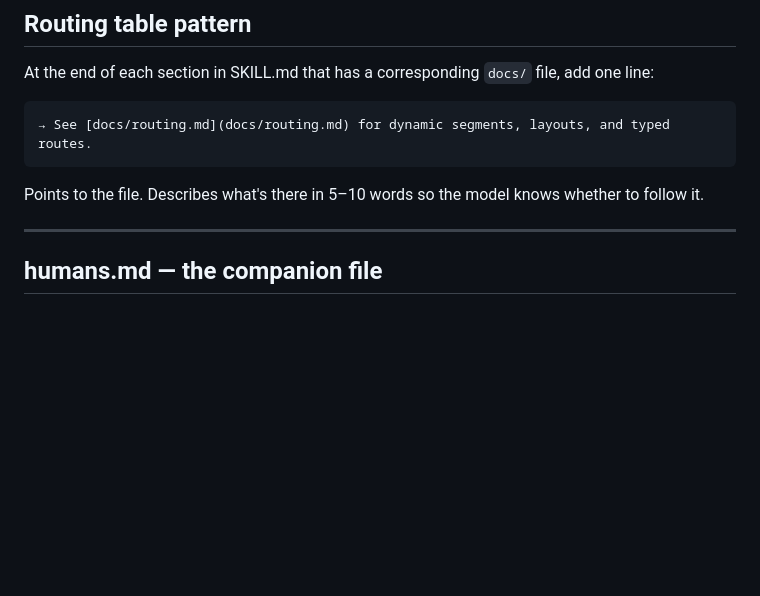
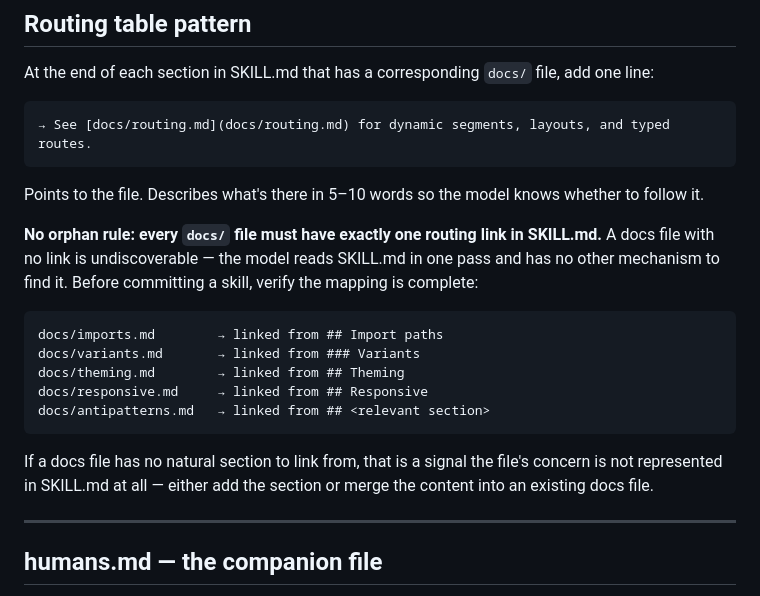
Before and after one commit to emb715/ai-stuff, a Markdown page: skills/library-skill-builder/SKILL.md, the part around the change. Rendered like a GitHub page; blank space fills up the shorter version.

Commit message:
docs(skills): add no-orphan rule to routing table pattern
Every docs/ file must have exactly one routing link in SKILL.md.
A docs file without a link is undiscoverable — the model reads SKILL.md
in one pass with no other mechanism to find unlinked files.
Includes example mapping and guidance when no natural section exists.

````diff
--- a/skills/library-skill-builder/SKILL.md
+++ b/skills/library-skill-builder/SKILL.md
@@ -204,6 +204,18 @@ At the end of each section in SKILL.md that has a corresponding `docs/` file, ad
 
 Points to the file. Describes what's there in 5–10 words so the model knows whether to follow it.
 
+**No orphan rule: every `docs/` file must have exactly one routing link in SKILL.md.** A docs file with no link is undiscoverable — the model reads SKILL.md in one pass and has no other mechanism to find it. Before committing a skill, verify the mapping is complete:
+
+```
+docs/imports.md        → linked from ## Import paths
+docs/variants.md       → linked from ### Variants
+docs/theming.md        → linked from ## Theming
+docs/responsive.md     → linked from ## Responsive
+docs/antipatterns.md   → linked from ## <relevant section>
+```
+
+If a docs file has no natural section to link from, that is a signal the file's concern is not represented in SKILL.md at all — either add the section or merge the content into an existing docs file.
+
 ---
 
 ## humans.md — the companion file
````
